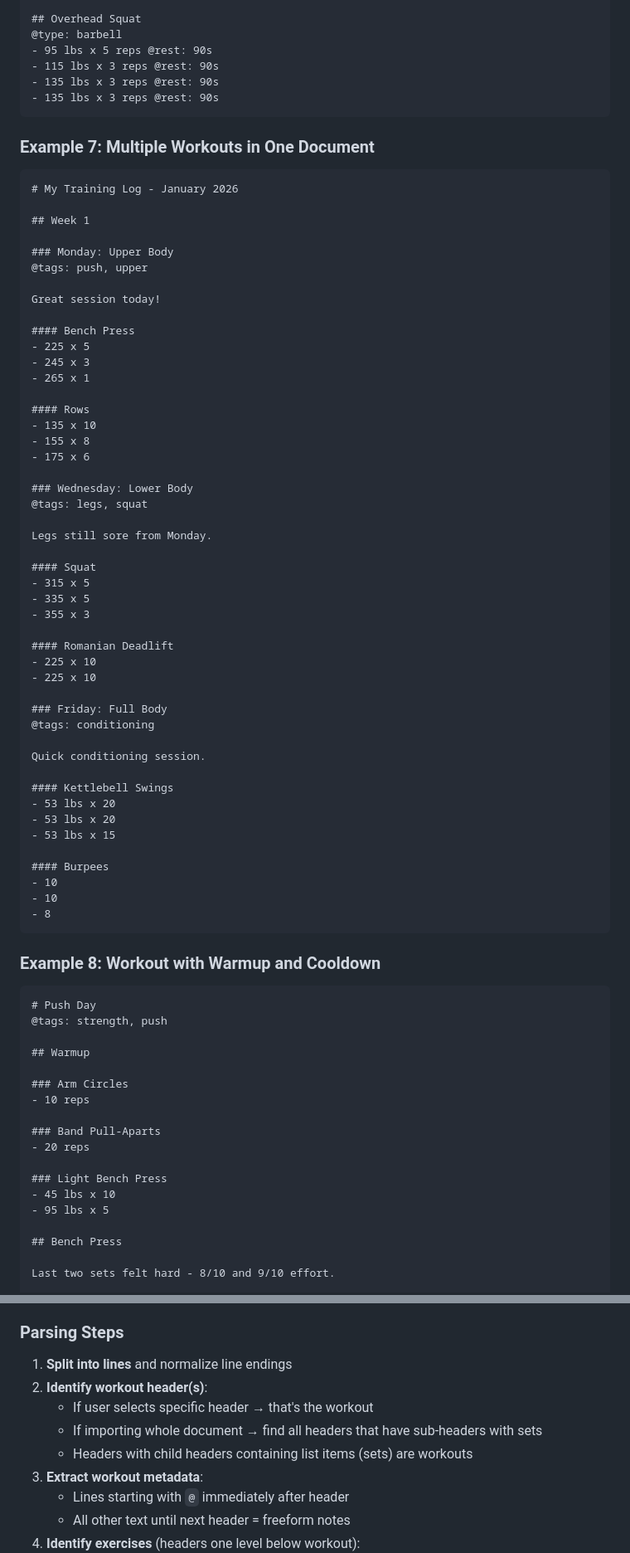
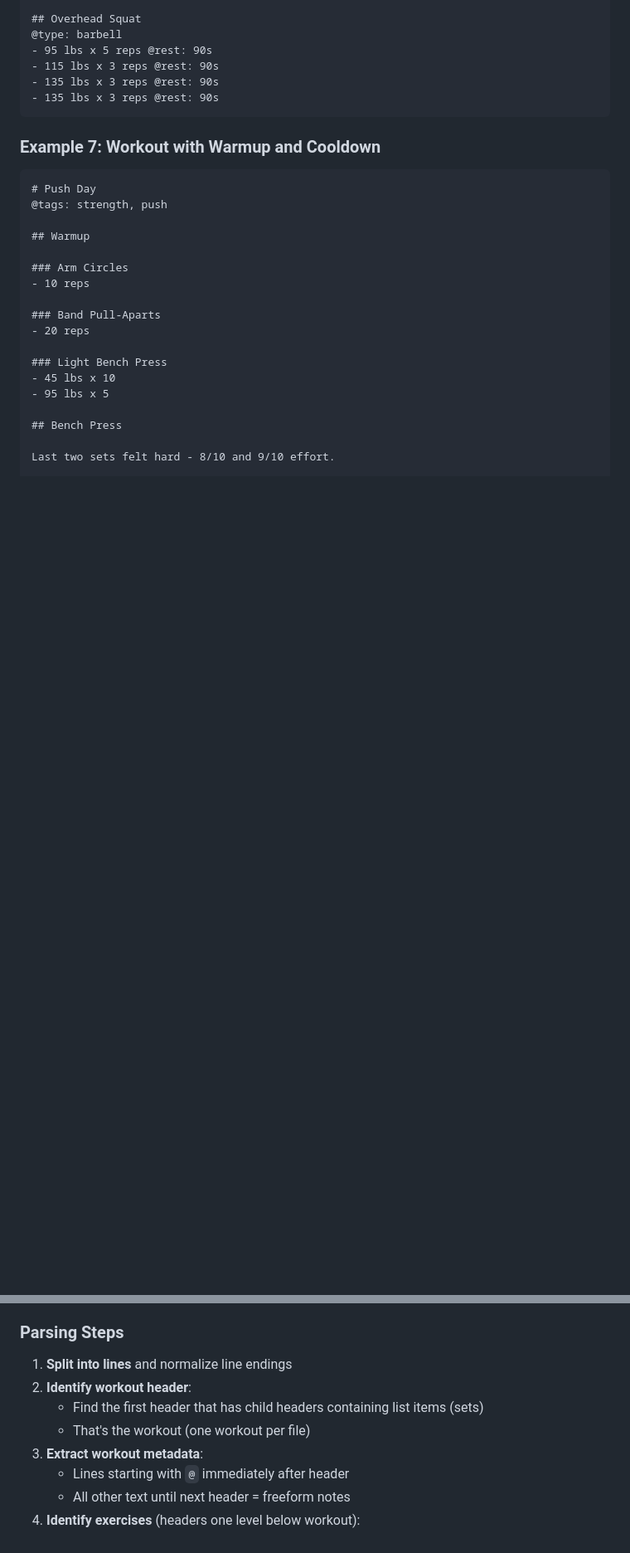
Before and after one commit to vfilby/liftmark, a Markdown page: docs/MARKDOWN_SPEC.md, 2 parts joined by grey strips. Shown at 83% size. GitHub-like rendering; blank space fills up the shorter version.

````diff
--- a/docs/MARKDOWN_SPEC.md
+++ b/docs/MARKDOWN_SPEC.md
@@ -548,59 +542,7 @@ Focus on third pull, fast elbows.
 - 135 lbs x 3 reps @rest: 90s
 ```
 
-### Example 7: Multiple Workouts in One Document
-
-```markdown
-# My Training Log - January 2026
-
-## Week 1
-
-### Monday: Upper Body
-@tags: push, upper
-
-Great session today!
-
-#### Bench Press
-- 225 x 5
-- 245 x 3
-- 265 x 1
-
-#### Rows
-- 135 x 10
-- 155 x 8
-- 175 x 6
-
-### Wednesday: Lower Body
-@tags: legs, squat
-
-Legs still sore from Monday.
-
-#### Squat
-- 315 x 5
-- 335 x 5
-- 355 x 3
-
-#### Romanian Deadlift
-- 225 x 10
-- 225 x 10
-
-### Friday: Full Body
-@tags: conditioning
-
-Quick conditioning session.
-
-#### Kettlebell Swings
-- 53 lbs x 20
-- 53 lbs x 20
-- 53 lbs x 15
-
-#### Burpees
-- 10
-- 10
-- 8
-```
-
-### Example 8: Workout with Warmup and Cooldown
+### Example 7: Workout with Warmup and Cooldown
 
 ```markdown
 # Push Day
@@ -844,10 +786,9 @@ Some notes but no exercises.
 ### Parsing Steps
 
 1. **Split into lines** and normalize line endings
-2. **Identify workout header(s)**:
-   - If user selects specific header → that's the workout
-   - If importing whole document → find all headers that have sub-headers with sets
-   - Headers with child headers containing list items (sets) are workouts
+2. **Identify workout header**:
+   - Find the first header that has child headers containing list items (sets)
+   - That's the workout (one workout per file)
 3. **Extract workout metadata**:
    - Lines starting with `@` immediately after header
    - All other text until next header = freeform notes
````
Also changed, not shown: other parts of docs/MARKDOWN_SPEC.md (+42 -29 lines), test-workouts/sample-freeform.md (added, +82 -0 lines).
